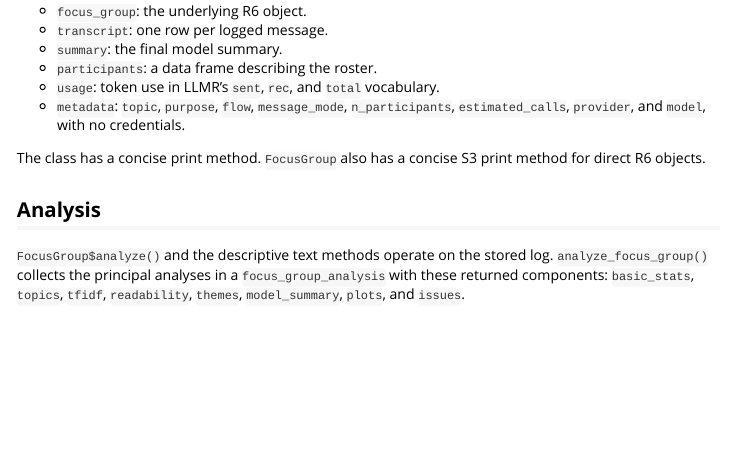
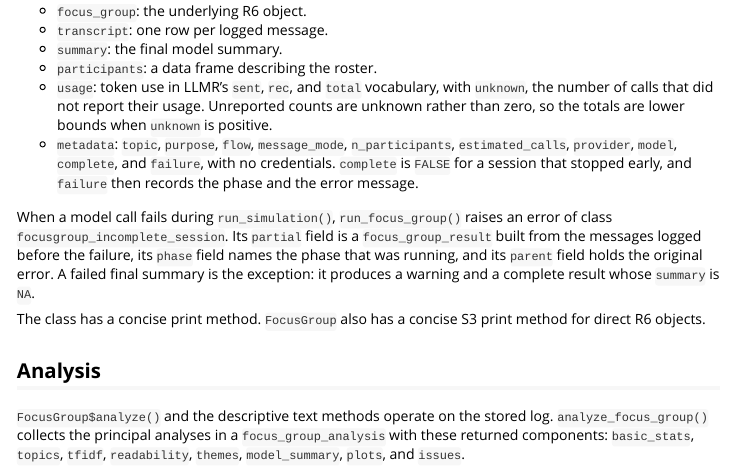
Before and after one commit to asanaei/FocusGroup, an R Markdown document (vignettes/architecture.Rmd): the page in a window 1100 px wide, from 1830 px down. Rendered offline with R 4.5, knitr and Pandoc, with nearby package versions.

Commit message:
Describe unknown usage and partial sessions in README and vignettes
The README and the architecture vignette now describe usage$unknown,
metadata$complete and metadata$failure, and the
focusgroup_incomplete_session error that carries a partial result. The
README's Studio section names the ANES records both participant sources
draw from, and notes that a saved transcript keeps its fields when
imported again.

```diff
--- a/vignettes/architecture.Rmd
+++ b/vignettes/architecture.Rmd
@@ -131,9 +131,21 @@ result. A `focus_group_result` always has these fields:
 - `transcript`: one row per logged message.
 - `summary`: the final model summary.
 - `participants`: a data frame describing the roster.
-- `usage`: token use in LLMR's `sent`, `rec`, and `total` vocabulary.
+- `usage`: token use in LLMR's `sent`, `rec`, and `total` vocabulary, with
+  `unknown`, the number of calls that did not report their usage. Unreported
+  counts are unknown rather than zero, so the totals are lower bounds when
+  `unknown` is positive.
 - `metadata`: `topic`, `purpose`, `flow`, `message_mode`, `n_participants`,
-  `estimated_calls`, `provider`, and `model`, with no credentials.
+  `estimated_calls`, `provider`, `model`, `complete`, and `failure`, with no
+  credentials. `complete` is `FALSE` for a session that stopped early, and
+  `failure` then records the phase and the error message.
+
+When a model call fails during `run_simulation()`, `run_focus_group()` raises
+an error of class `focusgroup_incomplete_session`. Its `partial` field is a
+`focus_group_result` built from the messages logged before the failure, its
+`phase` field names the phase that was running, and its `parent` field holds
+the original error. A failed final summary is the exception: it produces a
+warning and a complete result whose `summary` is `NA`.
 
 The class has a concise print method. `FocusGroup` also has a concise S3 print
 method for direct R6 objects.
```
Also changed, not shown: vignettes/focus-group-analysis.Rmd (+1 -1 lines), README.md.
